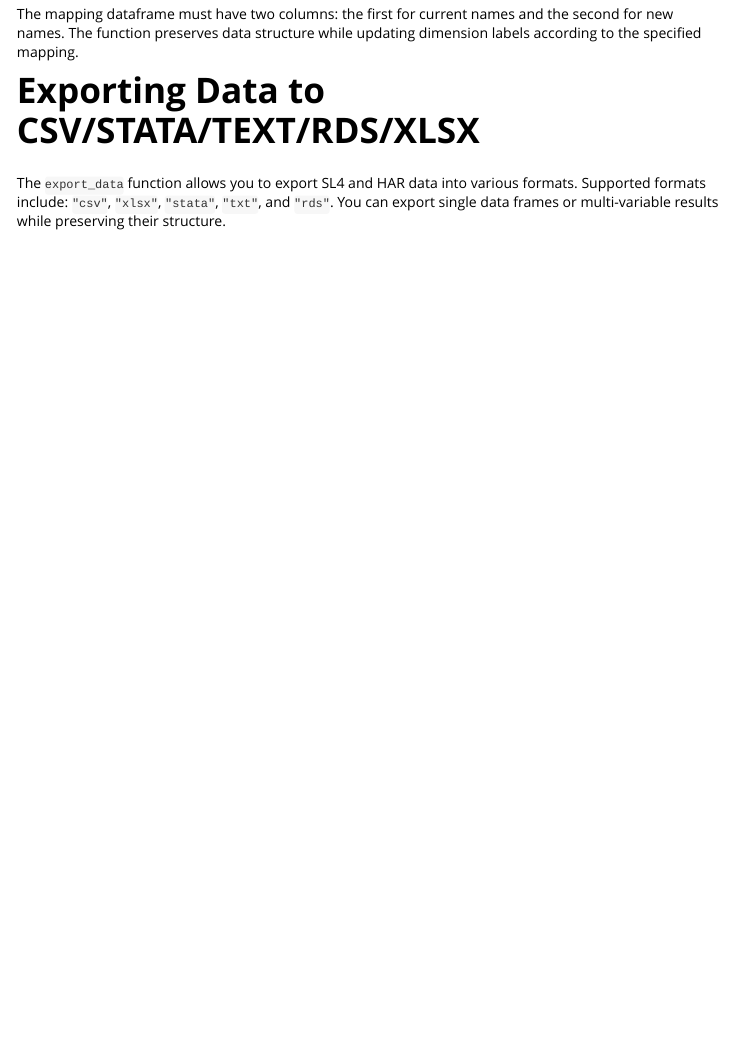
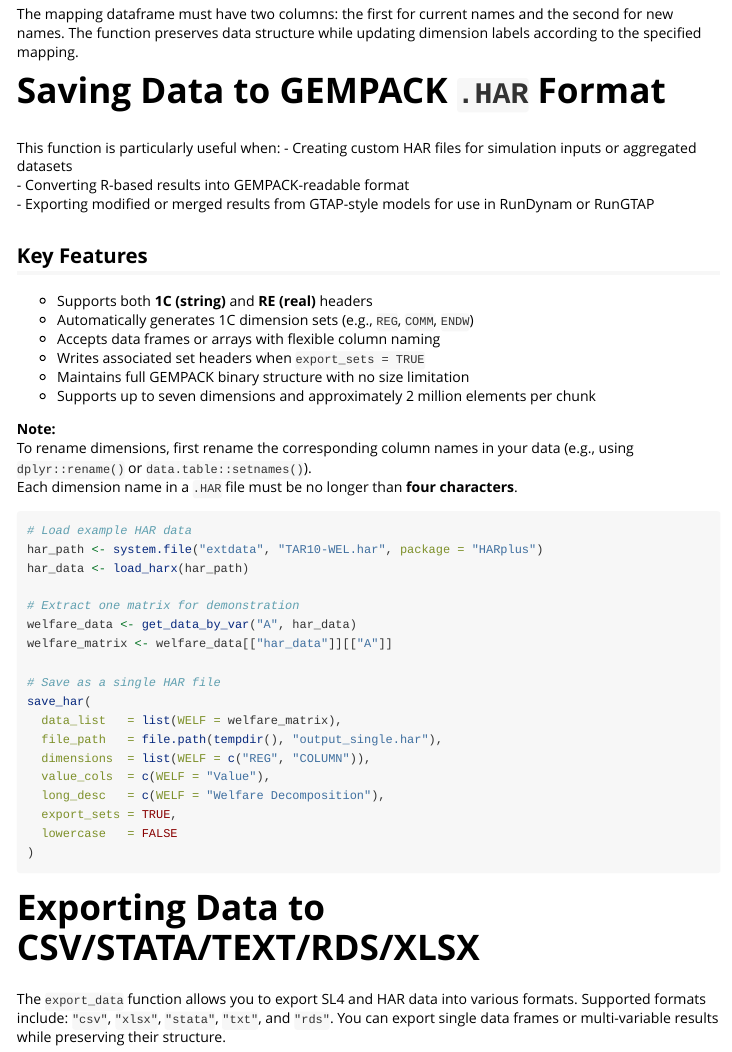
Before and after one commit to Bodysbobb/HARplus, an R Markdown document (vignettes/introduction.Rmd): the page in a window 1100 px wide, from 6940 px down. Rendered offline with R 4.5, knitr and Pandoc, with nearby package versions.

Commit message:
Update 1.1.0

````diff
--- a/vignettes/introduction.Rmd
+++ b/vignettes/introduction.Rmd
@@ -328,6 +328,48 @@ renamed_both <- rename_dims(sl4_data1, mapping_df, rename_list_names = TRUE)
 The mapping dataframe must have two columns: the first for current names and the second for new names. The function preserves data structure while updating dimension labels according to the specified mapping.
 
 
+# Saving Data to GEMPACK `.HAR` Format
+
+This function is particularly useful when:
+- Creating custom HAR files for simulation inputs or aggregated datasets
+- Converting R-based results into GEMPACK-readable format
+- Exporting modified or merged results from GTAP-style models for use in RunDynam or RunGTAP
+
+## Key Features
+
+- Supports both **1C (string)** and **RE (real)** headers
+- Automatically generates 1C dimension sets (e.g., `REG`, `COMM`, `ENDW`)
+- Accepts data frames or arrays with flexible column naming
+- Writes associated set headers when `export_sets = TRUE`
+- Maintains full GEMPACK binary structure with no size limitation
+- Supports up to seven dimensions and approximately 2 million elements per chunk
+
+**Note:**
+To rename dimensions, first rename the corresponding column names in your data (e.g., using `dplyr::rename()` or `data.table::setnames()`).
+Each dimension name in a `.HAR` file must be no longer than **four characters**.
+
+```{r save_har_single, eval=FALSE}
+# Load example HAR data
+har_path <- system.file("extdata", "TAR10-WEL.har", package = "HARplus")
+har_data <- load_harx(har_path)
+
+# Extract one matrix for demonstration
+welfare_data <- get_data_by_var("A", har_data)
+welfare_matrix <- welfare_data[["har_data"]][["A"]]
+
+# Save as a single HAR file
+save_har(
+  data_list   = list(WELF = welfare_matrix),
+  file_path   = file.path(tempdir(), "output_single.har"),
+  dimensions  = list(WELF = c("REG", "COLUMN")),
+  value_cols  = c(WELF = "Value"),
+  long_desc   = c(WELF = "Welfare Decomposition"),
+  export_sets = TRUE,
+  lowercase   = FALSE
+)
+```
+
+
 # Exporting Data to CSV/STATA/TEXT/RDS/XLSX
 
 The `export_data` function allows you to export SL4 and HAR data into various formats. Supported formats include: `"csv"`, `"xlsx"`, `"stata"`, `"txt"`, and `"rds"`. You can export single data frames or multi-variable results while preserving their structure.
````
Also changed, not shown: R/load_sl4x.R (+5 -1 lines), README.md, 4 other files.
